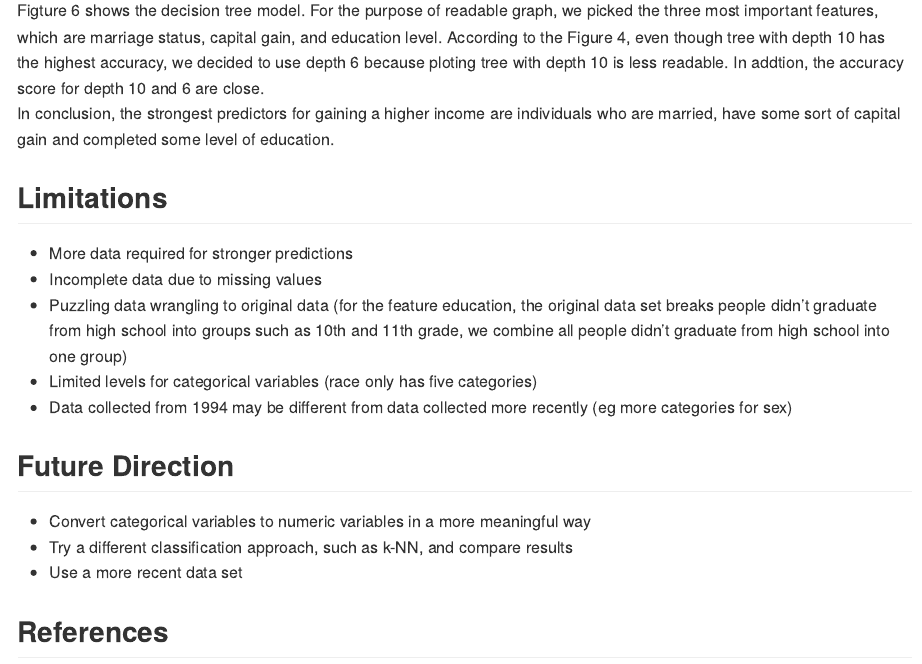
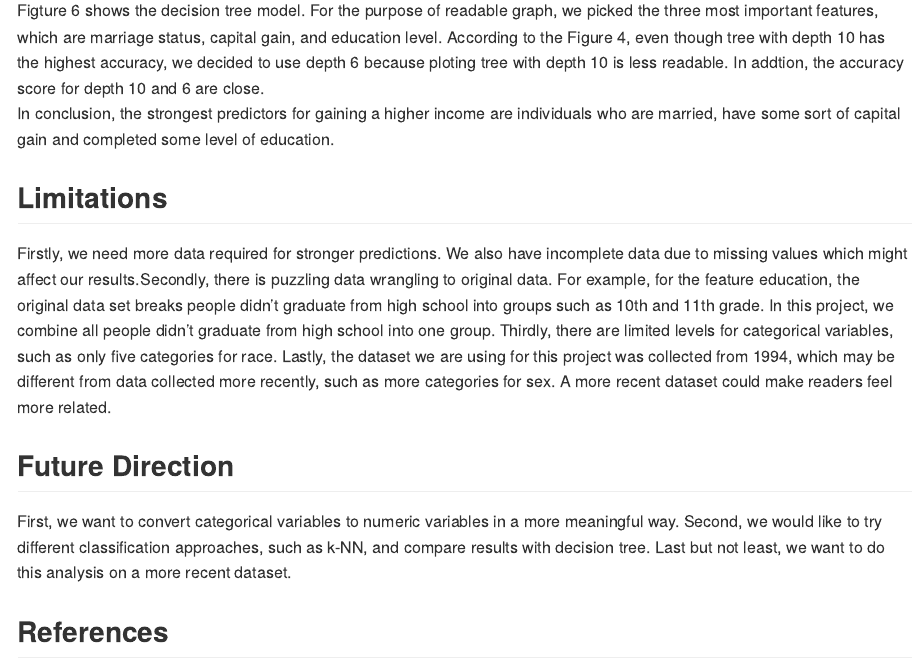
Before and after one commit to olivia-lin/DSCI_522_Income_Prediction, an R Markdown document (doc/final_report.Rmd): the page in a window 1100 px wide, from 4780 px down. The pictures show the output file doc/final_report.md that the author committed with the source, drawn offline in the style of GitHub.

```diff
--- a/doc/final_report.Rmd
+++ b/doc/final_report.Rmd
@@ -119,17 +118,11 @@
 
 ## Limitations
 
-- More data required for stronger predictions
-- Incomplete data due to missing values
-- Puzzling data wrangling to original data (for the feature education, the original data set breaks people didn’t graduate from high school into groups such as 10th and 11th grade, we combine all people didn’t graduate from high school into one group)
-- Limited levels for categorical variables (race only has five categories)
-- Data collected from 1994 may be different from data collected more recently (eg more categories for sex)
+Firstly, we need more data required for stronger predictions. We also have incomplete data due to missing values which might affect our results.Secondly, there is puzzling data wrangling to original data. For example, for the feature education, the original data set breaks people didn’t graduate from high school into groups such as 10th and 11th grade. In this project, we combine all people didn’t graduate from high school into one group. Thirdly, there are limited levels for categorical variables, such as only five categories for race. Lastly, the dataset we are using for this project was collected from 1994, which may be different from data collected more recently, such as more categories for sex. A more recent dataset could make readers feel more related.
 
 ## Future Direction
 
--	Convert categorical variables to numeric variables in a more meaningful way
--	Try a different classification approach, such as k-NN, and compare results
--	Use a more recent data set
+First, we want to convert categorical variables to numeric variables in a more meaningful way. Second, we would like to try different classification approaches, such as k-NN, and compare results with decision tree. Last but not least, we want to do this analysis on a more recent dataset.
 
 ## References
 
```
Also changed, not shown: doc/final_report.md, doc/final_report.Rmd (1 more changed lines).
